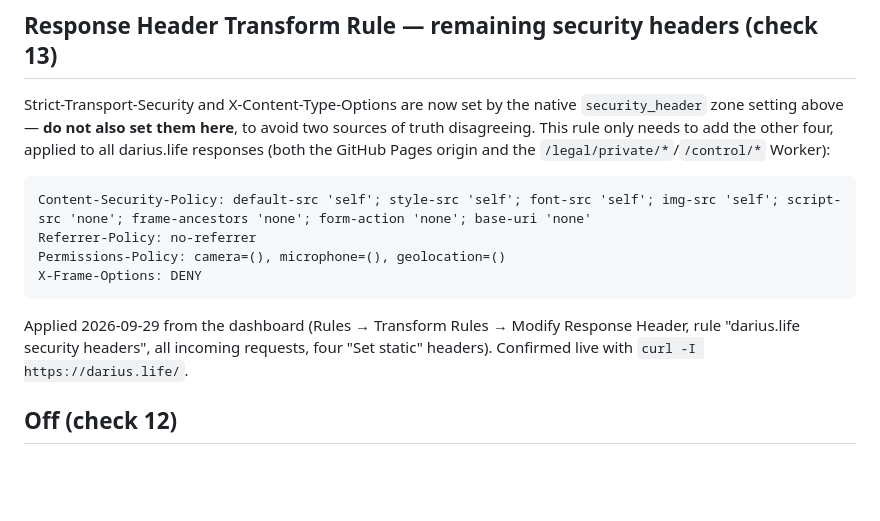
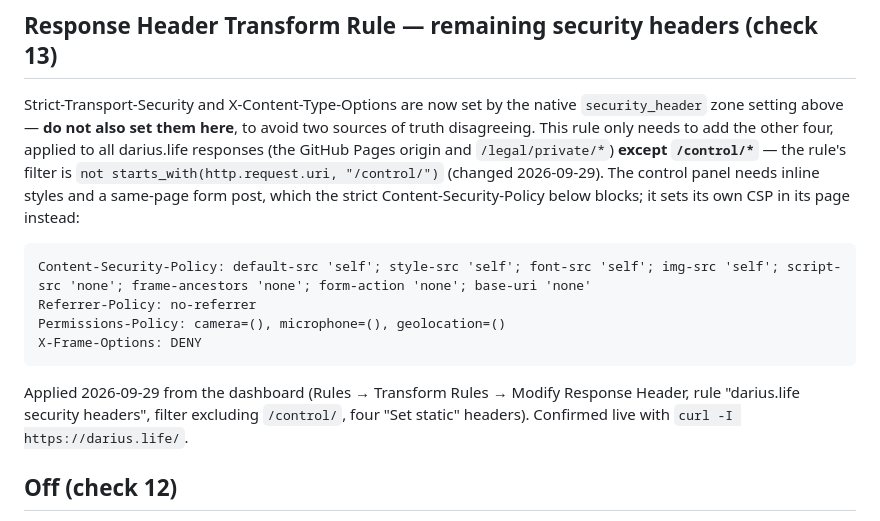
Before and after one commit to TodaysStep/darius-life, a Markdown page: cloudflare/rules.md, the part around the change. GitHub-like rendering; blank space fills up the shorter version.

Commit message:
Record the /control/ exemption on the security headers rule (#6)
Claude-Session: https://claude.ai/code/session_01S55ydUa4p1TMLj1eQcmgtD

Co-authored-by: Claude <noreply@anthropic.com>

````diff
--- a/cloudflare/rules.md
+++ b/cloudflare/rules.md
@@ -58,8 +58,11 @@ recorded before-state.
 Strict-Transport-Security and X-Content-Type-Options are now set by the native
 `security_header` zone setting above — **do not also set them here**, to avoid
 two sources of truth disagreeing. This rule only needs to add the other four,
-applied to all darius.life responses (both the GitHub Pages origin and the
-`/legal/private/*`/`/control/*` Worker):
+applied to all darius.life responses (the GitHub Pages origin and
+`/legal/private/*`) **except `/control/*`** — the rule's filter is
+`not starts_with(http.request.uri, "/control/")` (changed 2026-09-29). The control
+panel needs inline styles and a same-page form post, which the strict
+Content-Security-Policy below blocks; it sets its own CSP in its page instead:
 
 ```
 Content-Security-Policy: default-src 'self'; style-src 'self'; font-src 'self'; img-src 'self'; script-src 'none'; frame-ancestors 'none'; form-action 'none'; base-uri 'none'
@@ -69,7 +72,7 @@ X-Frame-Options: DENY
 ```
 
 Applied 2026-09-29 from the dashboard (Rules → Transform Rules → Modify Response
-Header, rule "darius.life security headers", all incoming requests, four
+Header, rule "darius.life security headers", filter excluding `/control/`, four
 "Set static" headers). Confirmed live with `curl -I https://darius.life/`.
 
 ## Off (check 12)
````
